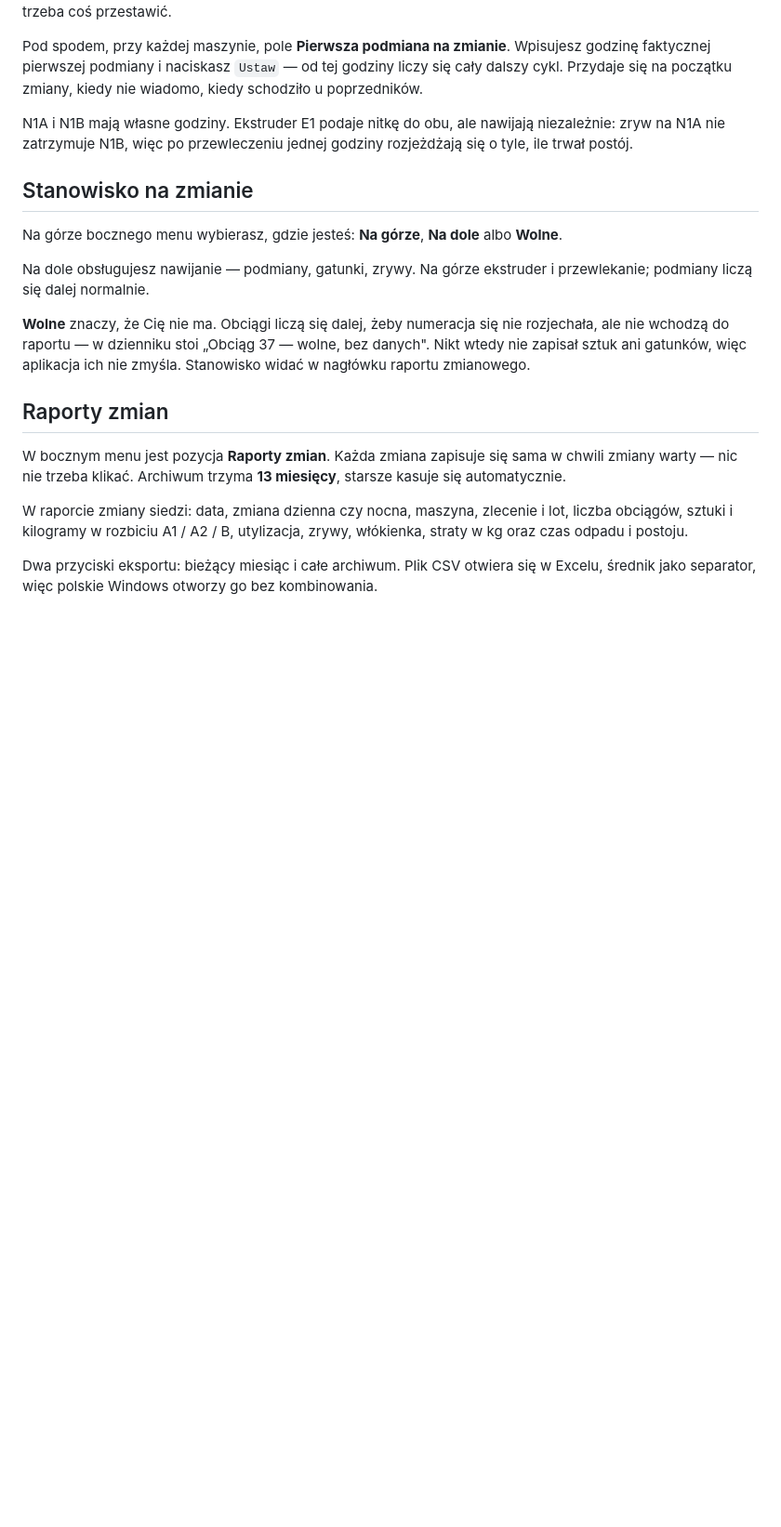
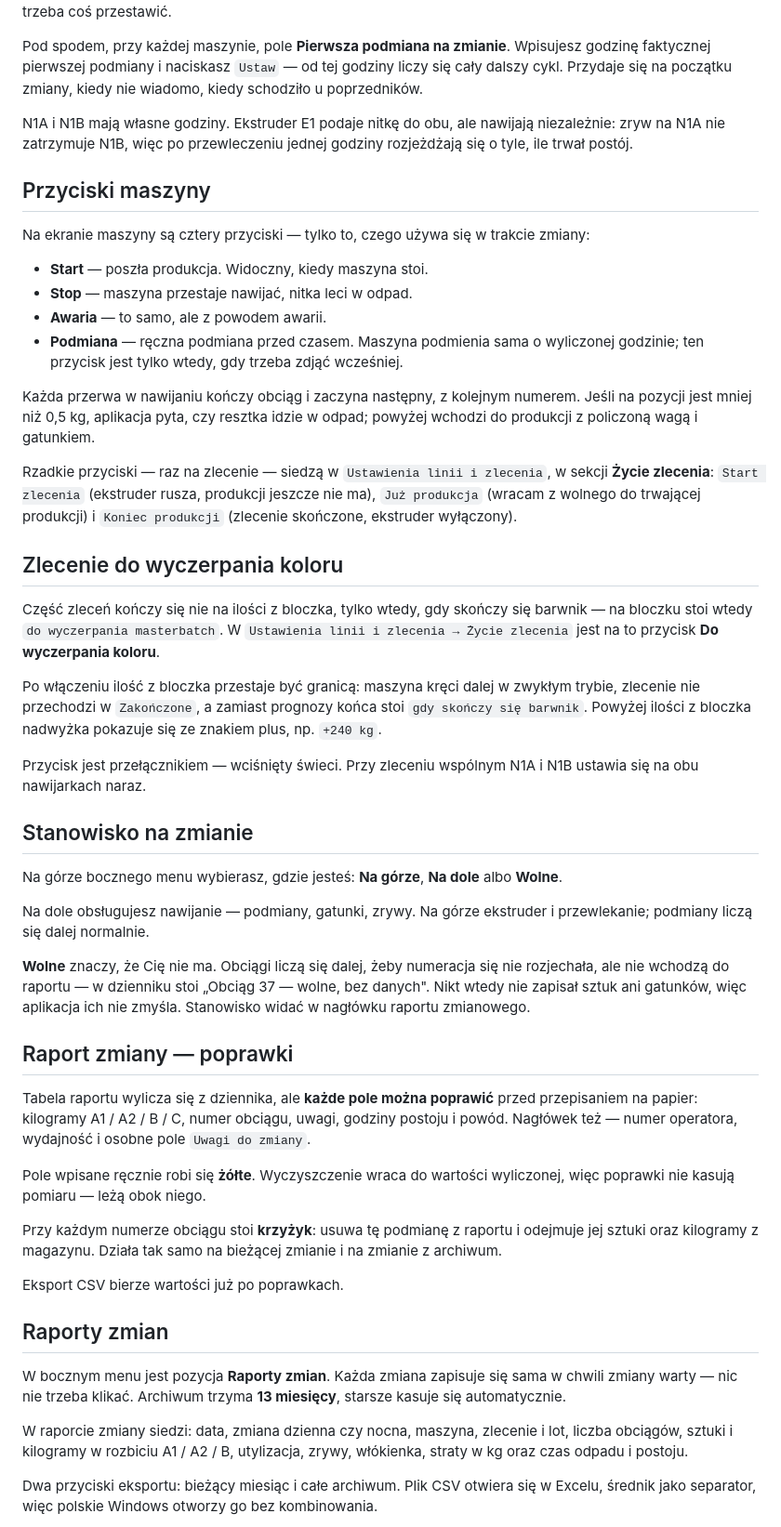
Before and after one commit to streetsevo/Ekstruzja, a Markdown page: JAK-ZBUDOWAC-APK.md, the part around the change. Shown at 93% size. Drawn GitHub-style; blank space fills up the shorter version.

```diff
--- a/JAK-ZBUDOWAC-APK.md
+++ b/JAK-ZBUDOWAC-APK.md
@@ -114,6 +114,27 @@ Pod spodem, przy każdej maszynie, pole **Pierwsza podmiana na zmianie**. Wpisuj
 
 N1A i N1B mają własne godziny. Ekstruder E1 podaje nitkę do obu, ale nawijają niezależnie: zryw na N1A nie zatrzymuje N1B, więc po przewleczeniu jednej godziny rozjeżdżają się o tyle, ile trwał postój.
 
+## Przyciski maszyny
+
+Na ekranie maszyny są cztery przyciski — tylko to, czego używa się w trakcie zmiany:
+
+- **Start** — poszła produkcja. Widoczny, kiedy maszyna stoi.
+- **Stop** — maszyna przestaje nawijać, nitka leci w odpad.
+- **Awaria** — to samo, ale z powodem awarii.
+- **Podmiana** — ręczna podmiana przed czasem. Maszyna podmienia sama o wyliczonej godzinie; ten przycisk jest tylko wtedy, gdy trzeba zdjąć wcześniej.
+
+Każda przerwa w nawijaniu kończy obciąg i zaczyna następny, z kolejnym numerem. Jeśli na pozycji jest mniej niż 0,5 kg, aplikacja pyta, czy resztka idzie w odpad; powyżej wchodzi do produkcji z policzoną wagą i gatunkiem.
+
+Rzadkie przyciski — raz na zlecenie — siedzą w `Ustawienia linii i zlecenia`, w sekcji **Życie zlecenia**: `Start zlecenia` (ekstruder rusza, produkcji jeszcze nie ma), `Już produkcja` (wracam z wolnego do trwającej produkcji) i `Koniec produkcji` (zlecenie skończone, ekstruder wyłączony).
+
+## Zlecenie do wyczerpania koloru
+
+Część zleceń kończy się nie na ilości z bloczka, tylko wtedy, gdy skończy się barwnik — na bloczku stoi wtedy `do wyczerpania masterbatch`. W `Ustawienia linii i zlecenia → Życie zlecenia` jest na to przycisk **Do wyczerpania koloru**.
+
+Po włączeniu ilość z bloczka przestaje być granicą: maszyna kręci dalej w zwykłym trybie, zlecenie nie przechodzi w `Zakończone`, a zamiast prognozy końca stoi `gdy skończy się barwnik`. Powyżej ilości z bloczka nadwyżka pokazuje się ze znakiem plus, np. `+240 kg`.
+
+Przycisk jest przełącznikiem — wciśnięty świeci. Przy zleceniu wspólnym N1A i N1B ustawia się na obu nawijarkach naraz.
+
 ## Stanowisko na zmianie
 
 Na górze bocznego menu wybierasz, gdzie jesteś: **Na górze**, **Na dole** albo **Wolne**.
@@ -121,6 +142,16 @@ Na górze bocznego menu wybierasz, gdzie jesteś: **Na górze**, **Na dole** alb
 Na dole obsługujesz nawijanie — podmiany, gatunki, zrywy. Na górze ekstruder i przewlekanie; podmiany liczą się dalej normalnie.
 
 **Wolne** znaczy, że Cię nie ma. Obciągi liczą się dalej, żeby numeracja się nie rozjechała, ale nie wchodzą do raportu — w dzienniku stoi „Obciąg 37 — wolne, bez danych". Nikt wtedy nie zapisał sztuk ani gatunków, więc aplikacja ich nie zmyśla. Stanowisko widać w nagłówku raportu zmianowego.
+
+## Raport zmiany — poprawki
+
+Tabela raportu wylicza się z dziennika, ale **każde pole można poprawić** przed przepisaniem na papier: kilogramy A1 / A2 / B / C, numer obciągu, uwagi, godziny postoju i powód. Nagłówek też — numer operatora, wydajność i osobne pole `Uwagi do zmiany`.
+
+Pole wpisane ręcznie robi się **żółte**. Wyczyszczenie wraca do wartości wyliczonej, więc poprawki nie kasują pomiaru — leżą obok niego.
+
+Przy każdym numerze obciągu stoi **krzyżyk**: usuwa tę podmianę z raportu i odejmuje jej sztuki oraz kilogramy z magazynu. Działa tak samo na bieżącej zmianie i na zmianie z archiwum.
+
+Eksport CSV bierze wartości już po poprawkach.
 
 ## Raporty zmian
 
```
